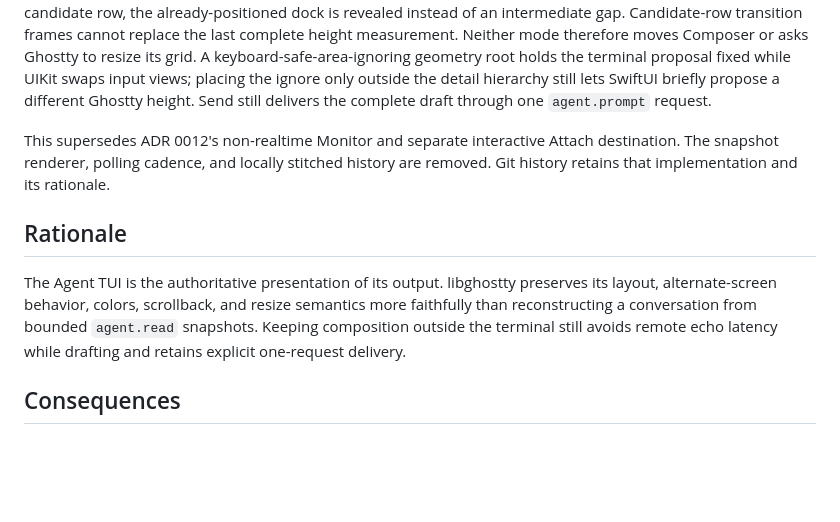
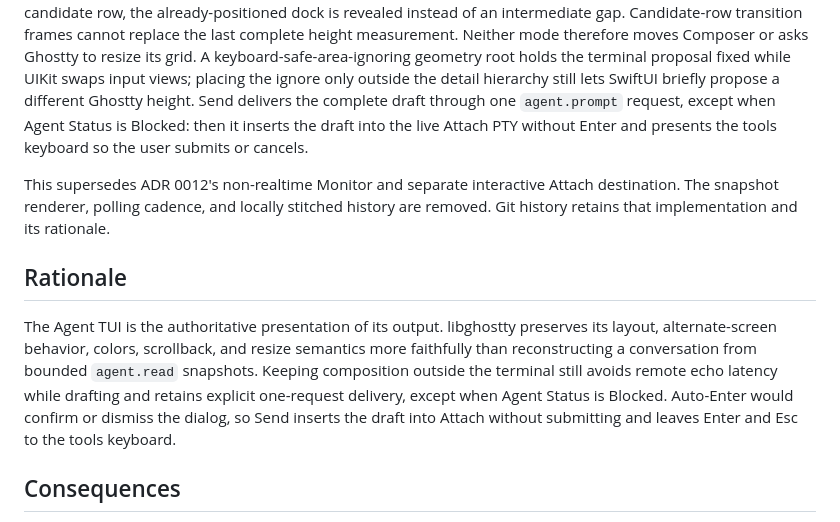
Before and after one commit to ZingerLittleBee/Heeler, a Markdown page: docs/adr/0013-live-terminal-with-local-composer.md, the part around the change. Drawn GitHub-style; blank space fills up the shorter version.

Commit message:
docs: reconcile adr 0013 with blocked composer send
The decision and rationale still stated unconditional agent.prompt
delivery after Consequences recorded the Blocked exception.

refs #217

```diff
--- a/docs/adr/0013-live-terminal-with-local-composer.md
+++ b/docs/adr/0013-live-terminal-with-local-composer.md
@@ -25,8 +25,10 @@ last complete height measurement. Neither mode therefore moves Composer or
 asks Ghostty to resize its grid. A keyboard-safe-area-ignoring geometry root
 holds the terminal proposal fixed while UIKit swaps input views; placing the
 ignore only outside the detail hierarchy still lets SwiftUI briefly propose a
-different Ghostty height. Send still delivers the complete draft through one
-`agent.prompt` request.
+different Ghostty height. Send delivers the complete draft through one
+`agent.prompt` request, except when Agent Status is Blocked: then it inserts
+the draft into the live Attach PTY without Enter and presents the tools
+keyboard so the user submits or cancels.
 
 This supersedes ADR 0012's non-realtime Monitor and separate interactive
 Attach destination. The snapshot renderer, polling cadence, and locally
@@ -40,7 +42,9 @@ preserves its layout, alternate-screen behavior, colors, scrollback, and
 resize semantics more faithfully than reconstructing a conversation from
 bounded `agent.read` snapshots. Keeping composition outside the terminal still
 avoids remote echo latency while drafting and retains explicit one-request
-delivery.
+delivery, except when Agent Status is Blocked. Auto-Enter would confirm or
+dismiss the dialog, so Send inserts the draft into Attach without submitting
+and leaves Enter and Esc to the tools keyboard.
 
 ## Consequences
 
```
